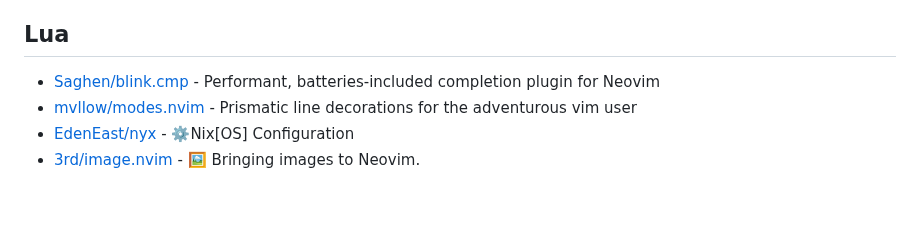
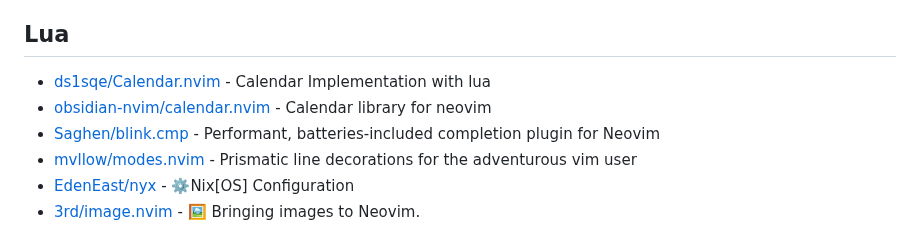
Before and after one commit to Ahwxorg/Ahwxorg, a Markdown page: AWESOME-STARS.md, the part around the change. GitHub-like rendering; blank space fills up the shorter version.

Commit message:
Update awesome stars

```diff
--- a/AWESOME-STARS.md
+++ b/AWESOME-STARS.md
@@ -294,6 +294,8 @@
 
 ## Lua
 
+- [ds1sqe/Calendar.nvim](https://github.com/ds1sqe/Calendar.nvim) - Calendar Implementation with lua
+- [obsidian-nvim/calendar.nvim](https://github.com/obsidian-nvim/calendar.nvim) - Calendar library for neovim
 - [Saghen/blink.cmp](https://github.com/Saghen/blink.cmp) - Performant, batteries-included completion plugin for Neovim
 - [mvllow/modes.nvim](https://github.com/mvllow/modes.nvim) - Prismatic line decorations for the adventurous vim user
 - [EdenEast/nyx](https://github.com/EdenEast/nyx) - ⚙️Nix[OS] Configuration
```
